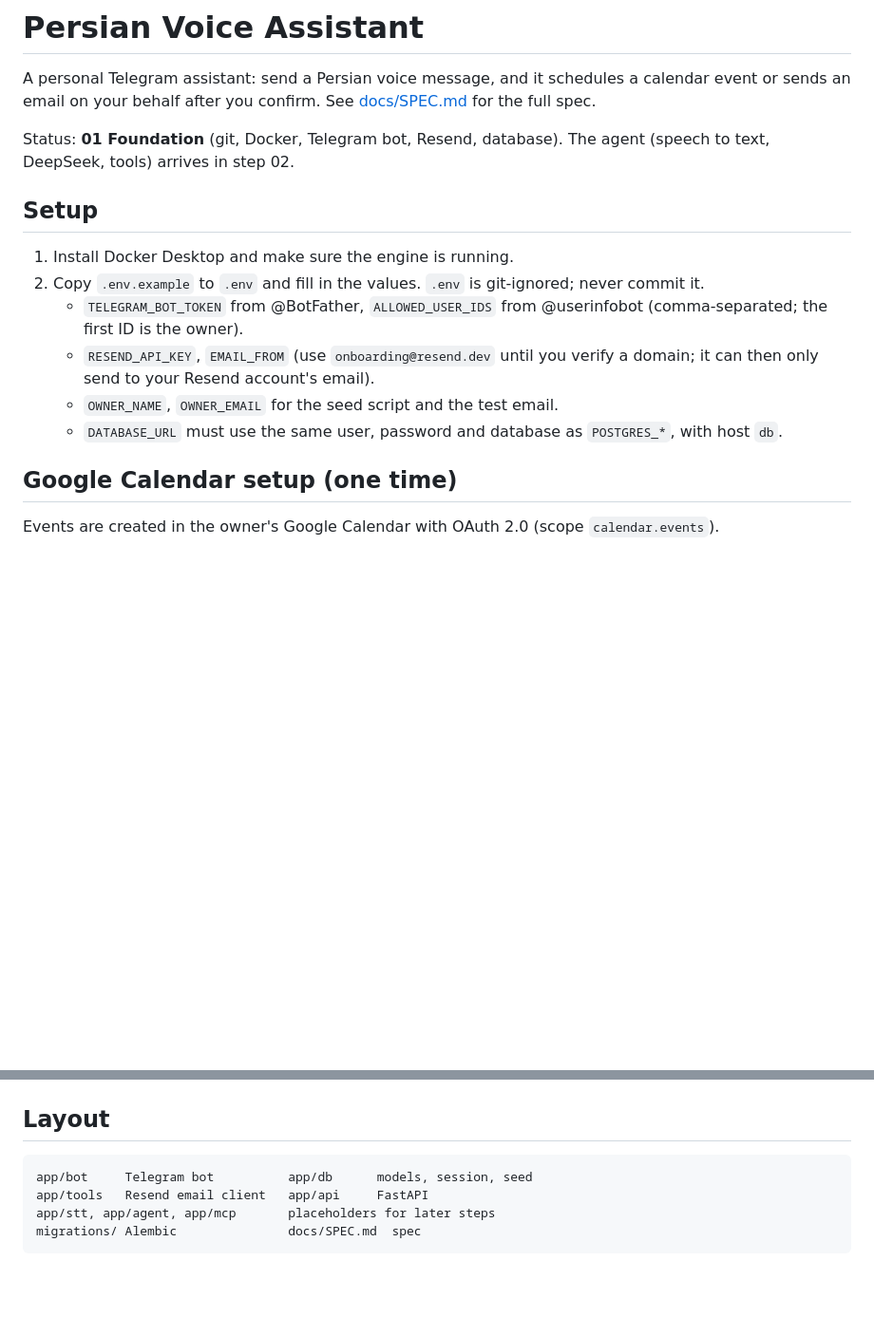
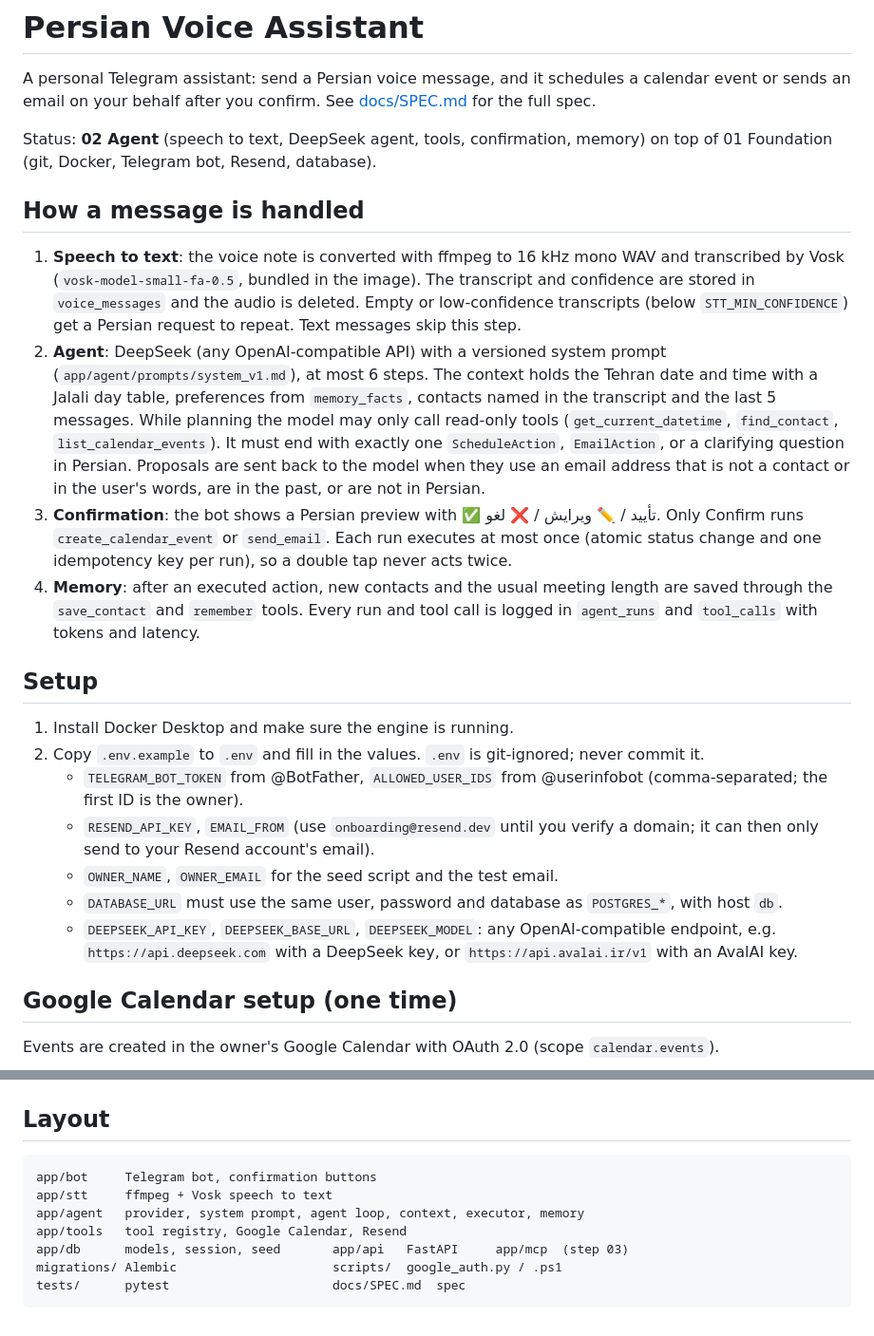
Before and after one commit to amirsam200/telegram-voice-assistant, a Markdown page: README.md, 2 parts joined by grey strips. Shown at 95% size. Drawn GitHub-style; blank space fills up the shorter version.

Commit message:
docs: describe the agent pipeline, google calendar setup and tests
Co-Authored-By: Claude Opus 5.5 <noreply@anthropic.com>

````diff
--- a/README.md
+++ b/README.md
@@ -4,8 +4,28 @@ A personal Telegram assistant: send a Persian voice message, and it schedules a
 calendar event or sends an email on your behalf after you confirm.
 See [docs/SPEC.md](docs/SPEC.md) for the full spec.
 
-Status: **01 Foundation** (git, Docker, Telegram bot, Resend, database).
-The agent (speech to text, DeepSeek, tools) arrives in step 02.
+Status: **02 Agent** (speech to text, DeepSeek agent, tools, confirmation, memory) on top of
+01 Foundation (git, Docker, Telegram bot, Resend, database).
+
+## How a message is handled
+
+1. **Speech to text**: the voice note is converted with ffmpeg to 16 kHz mono WAV and transcribed by
+   Vosk (`vosk-model-small-fa-0.5`, bundled in the image). The transcript and confidence are stored in
+   `voice_messages` and the audio is deleted. Empty or low-confidence transcripts
+   (below `STT_MIN_CONFIDENCE`) get a Persian request to repeat. Text messages skip this step.
+2. **Agent**: DeepSeek (any OpenAI-compatible API) with a versioned system prompt
+   (`app/agent/prompts/system_v1.md`), at most 6 steps. The context holds the Tehran date and time with a
+   Jalali day table, preferences from `memory_facts`, contacts named in the transcript and the last
+   5 messages. While planning the model may only call read-only tools (`get_current_datetime`,
+   `find_contact`, `list_calendar_events`). It must end with exactly one `ScheduleAction`,
+   `EmailAction`, or a clarifying question in Persian. Proposals are sent back to the model when they
+   use an email address that is not a contact or in the user's words, are in the past, or are not in Persian.
+3. **Confirmation**: the bot shows a Persian preview with ✅ تأیید / ✏️ ویرایش / ❌ لغو. Only Confirm runs
+   `create_calendar_event` or `send_email`. Each run executes at most once (atomic status change and one
+   idempotency key per run), so a double tap never acts twice.
+4. **Memory**: after an executed action, new contacts and the usual meeting length are saved through the
+   `save_contact` and `remember` tools. Every run and tool call is logged in `agent_runs` and
+   `tool_calls` with tokens and latency.
 
 ## Setup
 
@@ -17,6 +37,8 @@ The agent (speech to text, DeepSeek, tools) arrives in step 02.
      it can then only send to your Resend account's email).
    - `OWNER_NAME`, `OWNER_EMAIL` for the seed script and the test email.
    - `DATABASE_URL` must use the same user, password and database as `POSTGRES_*`, with host `db`.
+   - `DEEPSEEK_API_KEY`, `DEEPSEEK_BASE_URL`, `DEEPSEEK_MODEL`: any OpenAI-compatible endpoint, e.g.
+     `https://api.deepseek.com` with a DeepSeek key, or `https://api.avalai.ir/v1` with an AvalAI key.
 
 ## Google Calendar setup (one time)
 
@@ -81,8 +124,11 @@ docker compose run --rm --build -v ./migrations:/app/migrations migrate alembic
 ## Layout
 
 ```
-app/bot     Telegram bot          app/db      models, session, seed
-app/tools   Resend email client   app/api     FastAPI
-app/stt, app/agent, app/mcp       placeholders for later steps
-migrations/ Alembic               docs/SPEC.md  spec
+app/bot     Telegram bot, confirmation buttons
+app/stt     ffmpeg + Vosk speech to text
+app/agent   provider, system prompt, agent loop, context, executor, memory
+app/tools   tool registry, Google Calendar, Resend
+app/db      models, session, seed       app/api   FastAPI     app/mcp  (step 03)
+migrations/ Alembic                     scripts/  google_auth.py / .ps1
+tests/      pytest                      docs/SPEC.md  spec
 ```
````
Also changed, not shown: other parts of README.md (+22 -1 lines).
